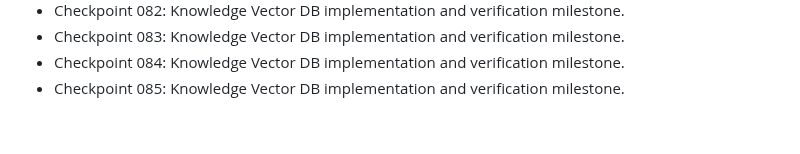
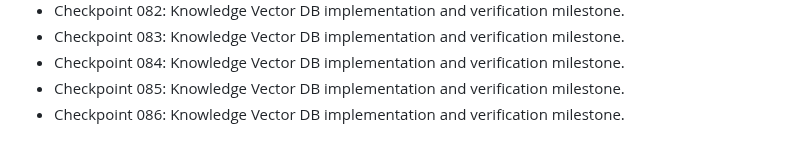
Before and after one commit to nijjukrr/KNOWLEDGE-VECTOR-DB, a Markdown page: docs/development-log.md, the part around the change. Rendered like a GitHub page.

Commit message:
Add project checkpoint 086

```diff
--- a/docs/development-log.md
+++ b/docs/development-log.md
@@ -83,3 +83,4 @@
 - Checkpoint 083: Knowledge Vector DB implementation and verification milestone.
 - Checkpoint 084: Knowledge Vector DB implementation and verification milestone.
 - Checkpoint 085: Knowledge Vector DB implementation and verification milestone.
+- Checkpoint 086: Knowledge Vector DB implementation and verification milestone.
```
